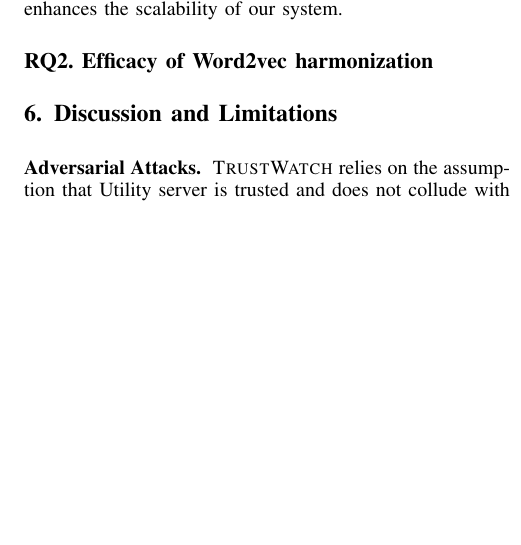
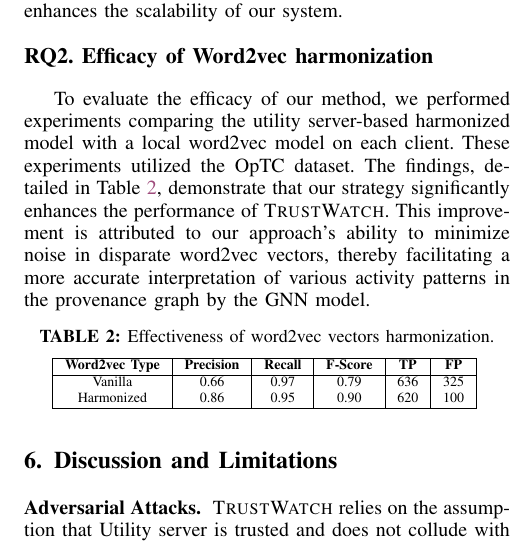
Before and after one commit to DART-Laboratory/gestalt, a LaTeX paper (paper/main.tex, which reads paper/eval.tex): part of one column of page 4 of 5, cut so that both start at the same text, the shorter picture padded with empty space. Compiled offline with pdfLaTeX; a missing font is replaced by an installed copy or a similar font; a LaTeX package or settings file that is missing is left out.

Commit message:
updated evaluation section

```diff
--- a/paper/eval.tex
+++ b/paper/eval.tex
@@ -46,21 +46,22 @@
  Table~\ref{summary:benchmarks:large} presents a comparative analysis of the detection performance between \Sys and \threatrace. It reveals that \Sys achieves a detection performance comparable to that of \threatrace. The advantage of \Sys lies in its ability to preserve user log privacy via federated learning. Additionally, its scalability is enhanced as each client independently conducts anomaly detection on their logs. This decentralization of learning and detection tasks, enabled by federated learning, significantly enhances the scalability of our system.
 
  \subsection*{RQ2. Efficacy of Word2vec harmonization}
+ To evaluate the efficacy of our method, we performed experiments comparing the utility server-based harmonized model with a local word2vec model on each client. These experiments utilized the \optc dataset. The findings, detailed in Table~\ref{local:wordvec}, demonstrate that our strategy significantly enhances the performance of \Sys. This improvement is attributed to our approach's ability to minimize noise in disparate word2vec vectors, thereby facilitating a more accurate interpretation of various activity patterns in the provenance graph by the \gnnshort model.
 
-
-% \begin{table}[h!]
-%     \centering
-%     \scriptsize
-%       \caption{Federated Learning Using Local Language Models.}
-%         \begin{tabular}{ | c | c | c | c | c | c |}
-%           \hline
-%             \bf Precision & \bf Recall & \bf \fscore & \bf TP & \bf FP  & \bf TN\\
-%           \hline
-%            0.66  & 0.97 & 0.79 & 636 & 325 & 14 \\
-%           \hline
-%         \end{tabular}
-%         \label{local:wordvec}
-%     \end{table}
+\begin{table}[h!]
+    \centering
+    \scriptsize
+      \caption{Effectiveness of word2vec vectors harmonization.}
+        \begin{tabular}{ | c | c | c | c | c | c |}
+          \hline
+            \bf Word2vec Type & \bf Precision & \bf Recall & \bf \fscore & \bf TP & \bf FP \\
+          \hline
+           Vanilla & 0.66  & 0.97 & 0.79 & 636 & 325 \\
+           Harmonized & \FOAP  & \FOAR & \FOAF & \FOATP & \FOAFP \\
+          \hline
+        \end{tabular}
+        \label{local:wordvec}
+    \end{table}
 
 
 %   \begin{table}[h!]
```
